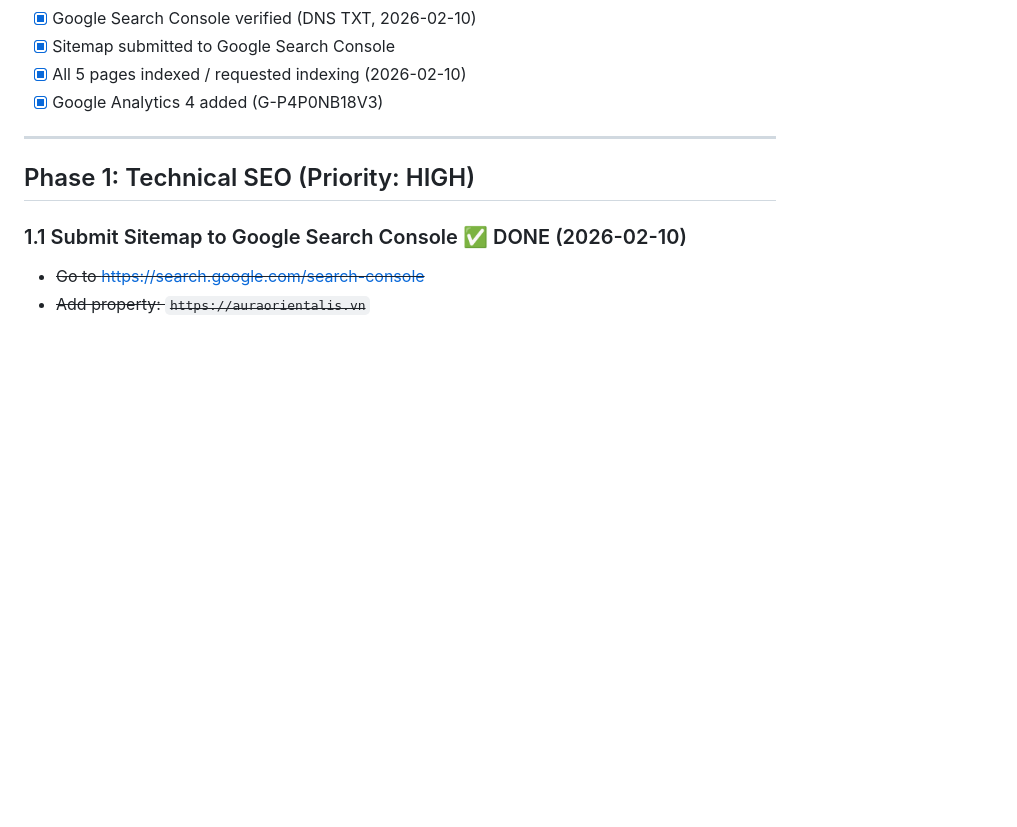
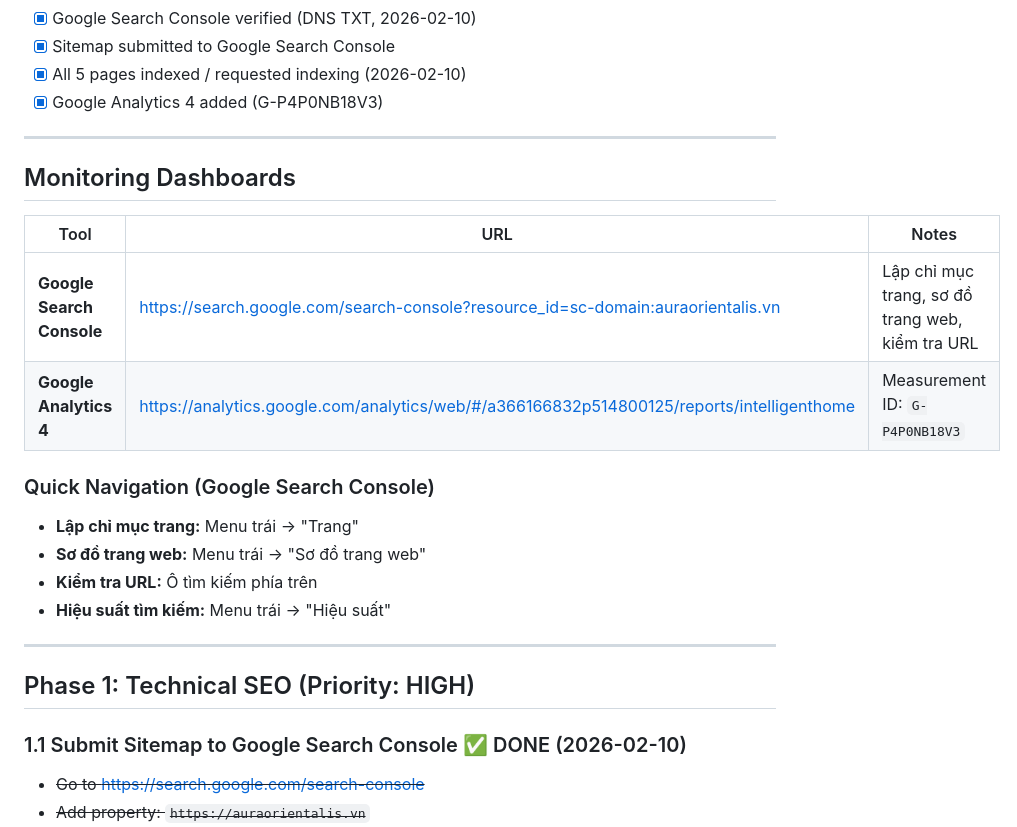
Before and after one commit to legiatuangtvt-droid/auraweb, a Markdown page: SEO-PLAN.md, the part around the change. Rendered like a GitHub page; blank space fills up the shorter version.

Commit message:
Add monitoring dashboards section to SEO-PLAN.md
Co-Authored-By: Claude Opus 4.6 <noreply@anthropic.com>

```diff
--- a/SEO-PLAN.md
+++ b/SEO-PLAN.md
@@ -23,6 +23,21 @@
 - [x] Sitemap submitted to Google Search Console
 - [x] All 5 pages indexed / requested indexing (2026-02-10)
 - [x] Google Analytics 4 added (G-P4P0NB18V3)
+
+---
+
+## Monitoring Dashboards
+
+| Tool | URL | Notes |
+|------|-----|-------|
+| **Google Search Console** | https://search.google.com/search-console?resource_id=sc-domain:auraorientalis.vn | Lập chỉ mục trang, sơ đồ trang web, kiểm tra URL |
+| **Google Analytics 4** | https://analytics.google.com/analytics/web/#/a366166832p514800125/reports/intelligenthome | Measurement ID: `G-P4P0NB18V3` |
+
+### Quick Navigation (Google Search Console)
+- **Lập chỉ mục trang:** Menu trái → "Trang"
+- **Sơ đồ trang web:** Menu trái → "Sơ đồ trang web"
+- **Kiểm tra URL:** Ô tìm kiếm phía trên
+- **Hiệu suất tìm kiếm:** Menu trái → "Hiệu suất"
 
 ---
 
```
